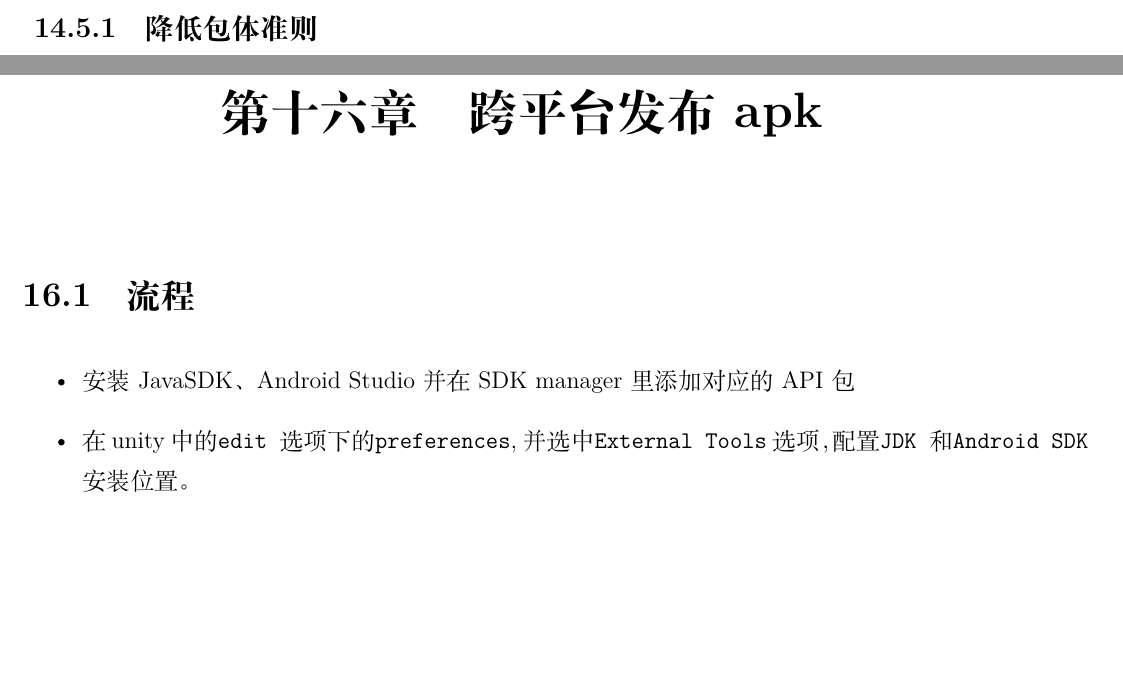
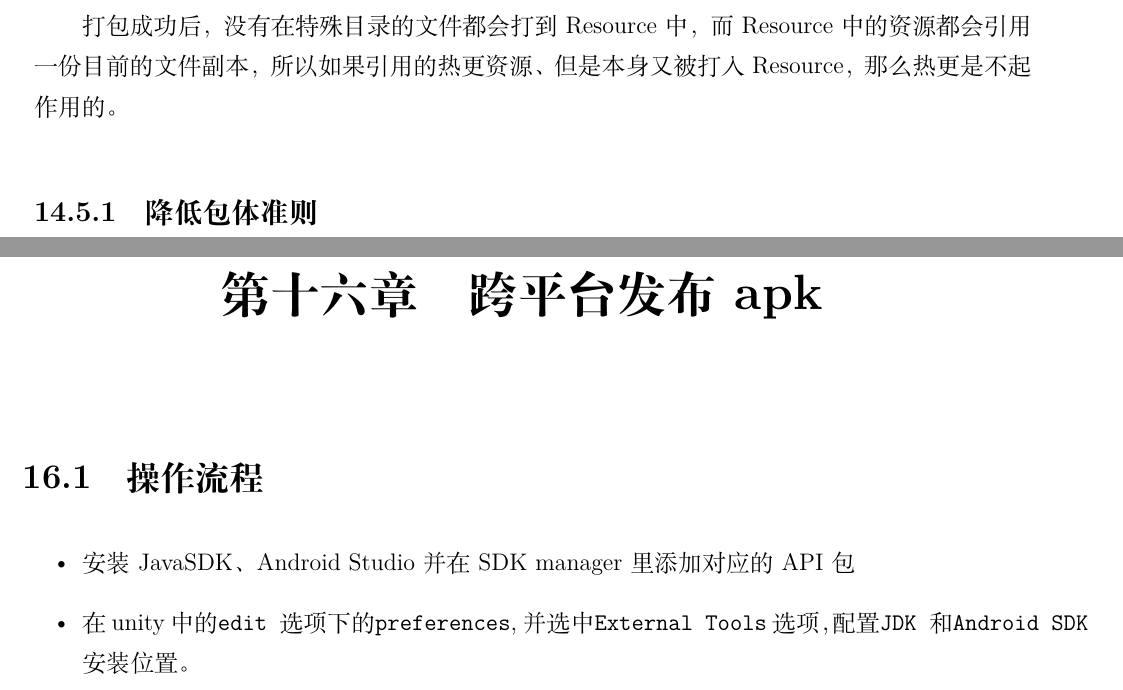
Before and after one commit to ctzhenghua/Documents_Graphics, a LaTeX book (__Unity/U3D/U3D.tex): two parts of pages 88 and 95 of 109, joined at a grey line, cut at the place of the change, the shorter picture padded with empty space. Compiled offline with XeLaTeX.

Commit message:
Auto Committd by Scripts

```diff
--- a/__Unity/U3D/U3D.tex
+++ b/__Unity/U3D/U3D.tex
@@ -1801,6 +1803,9 @@ using(WWW www =
 			\item AB包打成大包的时候会打进包体
 		\end{itemize}
 
+
+		打包成功后，没有在特殊目录的文件都会打到Resource 中，而Resource 中的资源都会引用一份目前的文件副本，所以如果引用的热更资源、但是本身又被打入Resource，那么热更是不起作用的。
+
 		\subsection{降低包体准则}
 			\begin{itemize}
 				\renewcommand\labelitemi{\makebox[0pt][l]{$\square$}\raisebox{.15ex}{\hspace{0.1em}$\checkmark$}}
@@ -1903,7 +1908,7 @@ using(WWW www =
 		\url{http://blog.sina.com.cn/s/blog_471132920101n8cr.html}
 
 \chapter{跨平台发布apk}
-	\section{流程}
+	\section{操作流程}
 		\begin{itemize}
 			\item 安装 JavaSDK、Android Studio 并在SDK manager 里添加对应的API包
 			\item 在unity 中的\verb|edit |选项下的\verb|preferences|, 并选中\verb|External Tools| 选项，配置\verb|JDK |和\verb|Android SDK| 安装位置。
```
Also changed, not shown: __Unity/U3D/U3D.pdf, __Unity/U3D/U3D.tex (2 more changed lines), 5 other files.
